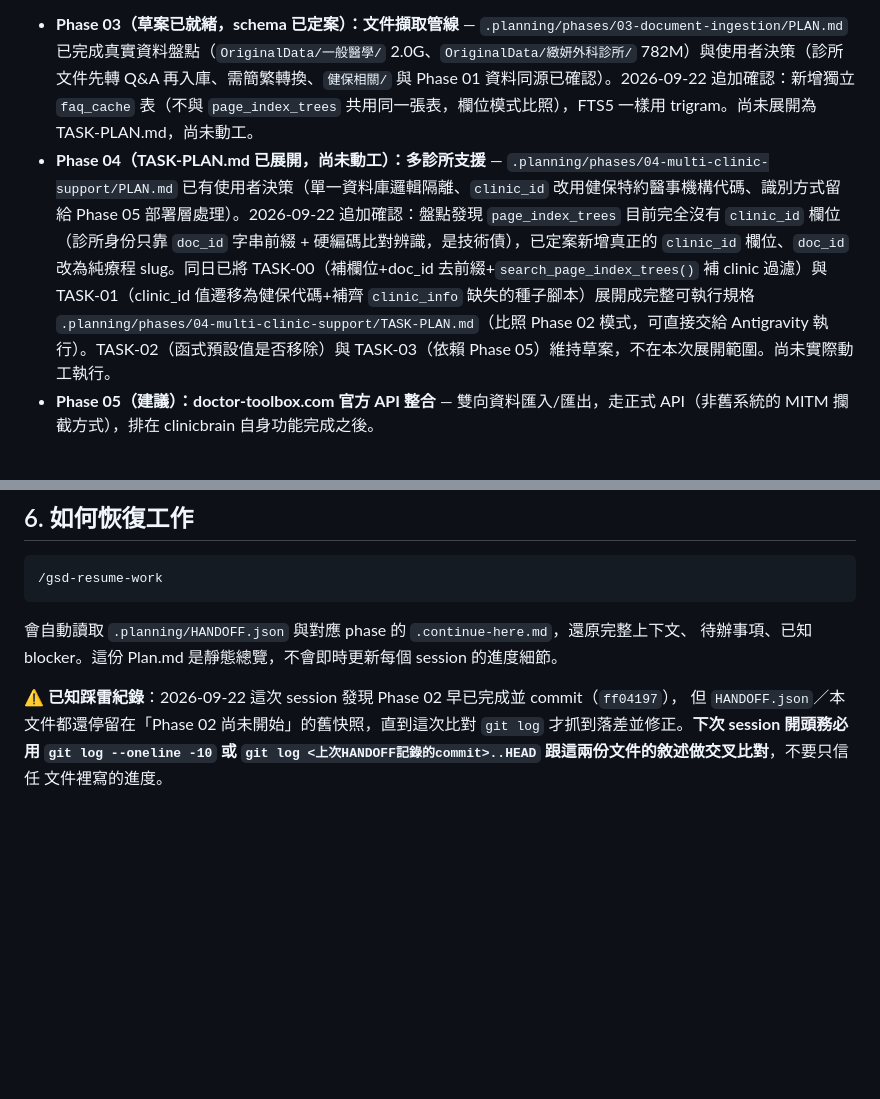
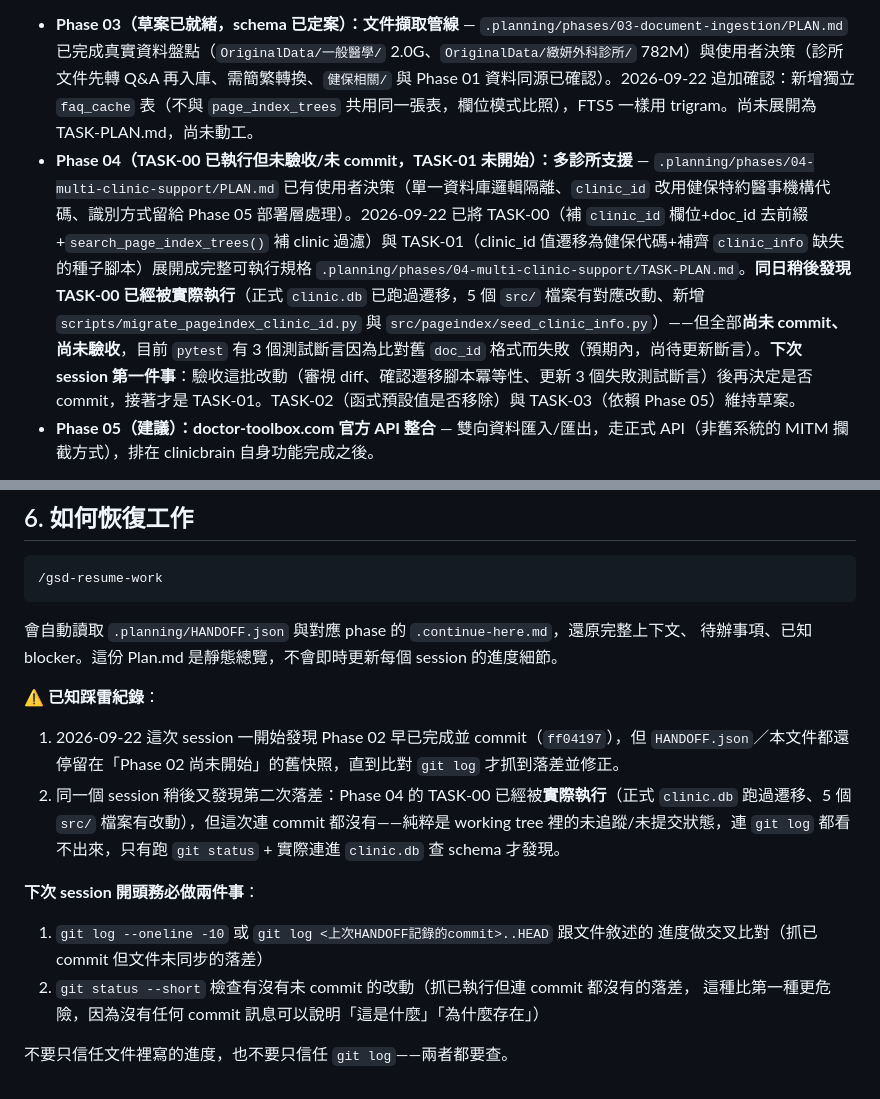
Before and after one commit to hsuyungfeng/clinicbrain, a Markdown page: Plan.md, 2 parts joined by grey strips. Rendered like a GitHub page; blank space fills up the shorter version.

```diff
--- a/Plan.md
+++ b/Plan.md
@@ -64,7 +64,7 @@ TASK-006/007/008 皆由外部工具 Antigravity 依 Claude 撰寫的規格執行
 使用者確認的方向（完整討論見 `.planning/VISION-EXPANSION.md`）：
 
 - **Phase 03（草案已就緒，schema 已定案）：文件擷取管線** — `.planning/phases/03-document-ingestion/PLAN.md` 已完成真實資料盤點（`OriginalData/一般醫學/` 2.0G、`OriginalData/緻妍外科診所/` 782M）與使用者決策（診所文件先轉 Q&A 再入庫、需簡繁轉換、`健保相關/` 與 Phase 01 資料同源已確認）。2026-09-22 追加確認：新增獨立 `faq_cache` 表（不與 `page_index_trees` 共用同一張表，欄位模式比照），FTS5 一樣用 trigram。尚未展開為 TASK-PLAN.md，尚未動工。
-- **Phase 04（TASK-PLAN.md 已展開，尚未動工）：多診所支援** — `.planning/phases/04-multi-clinic-support/PLAN.md` 已有使用者決策（單一資料庫邏輯隔離、`clinic_id` 改用健保特約醫事機構代碼、識別方式留給 Phase 05 部署層處理）。2026-09-22 追加確認：盤點發現 `page_index_trees` 目前完全沒有 `clinic_id` 欄位（診所身份只靠 `doc_id` 字串前綴 + 硬編碼比對辨識，是技術債），已定案新增真正的 `clinic_id` 欄位、`doc_id` 改為純療程 slug。同日已將 TASK-00（補欄位+doc_id 去前綴+`search_page_index_trees()` 補 clinic 過濾）與 TASK-01（clinic_id 值遷移為健保代碼+補齊 `clinic_info` 缺失的種子腳本）展開成完整可執行規格 `.planning/phases/04-multi-clinic-support/TASK-PLAN.md`（比照 Phase 02 模式，可直接交給 Antigravity 執行）。TASK-02（函式預設值是否移除）與 TASK-03（依賴 Phase 05）維持草案，不在本次展開範圍。尚未實際動工執行。
+- **Phase 04（TASK-00 已執行但未驗收/未 commit，TASK-01 未開始）：多診所支援** — `.planning/phases/04-multi-clinic-support/PLAN.md` 已有使用者決策（單一資料庫邏輯隔離、`clinic_id` 改用健保特約醫事機構代碼、識別方式留給 Phase 05 部署層處理）。2026-09-22 已將 TASK-00（補 `clinic_id` 欄位+doc_id 去前綴+`search_page_index_trees()` 補 clinic 過濾）與 TASK-01（clinic_id 值遷移為健保代碼+補齊 `clinic_info` 缺失的種子腳本）展開成完整可執行規格 `.planning/phases/04-multi-clinic-support/TASK-PLAN.md`。**同日稍後發現 TASK-00 已經被實際執行**（正式 `clinic.db` 已跑過遷移，5 個 `src/` 檔案有對應改動、新增 `scripts/migrate_pageindex_clinic_id.py` 與 `src/pageindex/seed_clinic_info.py`）——但全部**尚未 commit、尚未驗收**，目前 `pytest` 有 3 個測試斷言因為比對舊 `doc_id` 格式而失敗（預期內，尚待更新斷言）。**下次 session 第一件事**：驗收這批改動（審視 diff、確認遷移腳本冪等性、更新 3 個失敗測試斷言）後再決定是否 commit，接著才是 TASK-01。TASK-02（函式預設值是否移除）與 TASK-03（依賴 Phase 05）維持草案。
 - **Phase 05（建議）：doctor-toolbox.com 官方 API 整合** — 雙向資料匯入/匯出，走正式 API（非舊系統的 MITM 攔截方式），排在 clinicbrain 自身功能完成之後。
 
 **尚待決策**（見 VISION-EXPANSION.md 第 5 節）：OCR 引擎最終選型、要不要引入向量檢索補強 FTS5 召回率、使用者身份與資料隔離範圍（匿名 vs 留歷史）、doctor-toolbox.com API 文件與認證方式。
@@ -96,8 +96,19 @@ TASK-006/007/008 皆由外部工具 Antigravity 依 Claude 撰寫的規格執行
 會自動讀取 `.planning/HANDOFF.json` 與對應 phase 的 `.continue-here.md`，還原完整上下文、
 待辦事項、已知 blocker。這份 Plan.md 是靜態總覽，不會即時更新每個 session 的進度細節。
 
-**⚠️ 已知踩雷紀錄**：2026-09-22 這次 session 發現 Phase 02 早已完成並 commit（`ff04197`），
-但 `HANDOFF.json`／本文件都還停留在「Phase 02 尚未開始」的舊快照，直到這次比對 `git log`
-才抓到落差並修正。**下次 session 開頭務必用 `git log --oneline -10` 或
-`git log <上次HANDOFF記錄的commit>..HEAD` 跟這兩份文件的敘述做交叉比對**，不要只信任
-文件裡寫的進度。
+**⚠️ 已知踩雷紀錄**：
+1. 2026-09-22 這次 session 一開始發現 Phase 02 早已完成並 commit（`ff04197`），但
+   `HANDOFF.json`／本文件都還停留在「Phase 02 尚未開始」的舊快照，直到比對 `git log`
+   才抓到落差並修正。
+2. 同一個 session 稍後又發現第二次落差：Phase 04 的 TASK-00 已經被**實際執行**（正式
+   `clinic.db` 跑過遷移、5 個 `src/` 檔案有改動），但這次連 commit 都沒有——純粹是
+   working tree 裡的未追蹤/未提交狀態，連 `git log` 都看不出來，只有跑 `git status` +
+   實際連進 `clinic.db` 查 schema 才發現。
+
+**下次 session 開頭務必做兩件事**：
+1. `git log --oneline -10` 或 `git log <上次HANDOFF記錄的commit>..HEAD` 跟文件敘述的
+   進度做交叉比對（抓已 commit 但文件未同步的落差）
+2. `git status --short` 檢查有沒有未 commit 的改動（抓已執行但連 commit 都沒有的落差，
+   這種比第一種更危險，因為沒有任何 commit 訊息可以說明「這是什麼」「為什麼存在」）
+
+不要只信任文件裡寫的進度，也不要只信任 `git log`——兩者都要查。
```
Also changed, not shown: AGENTS.md (+18 -1 lines).
